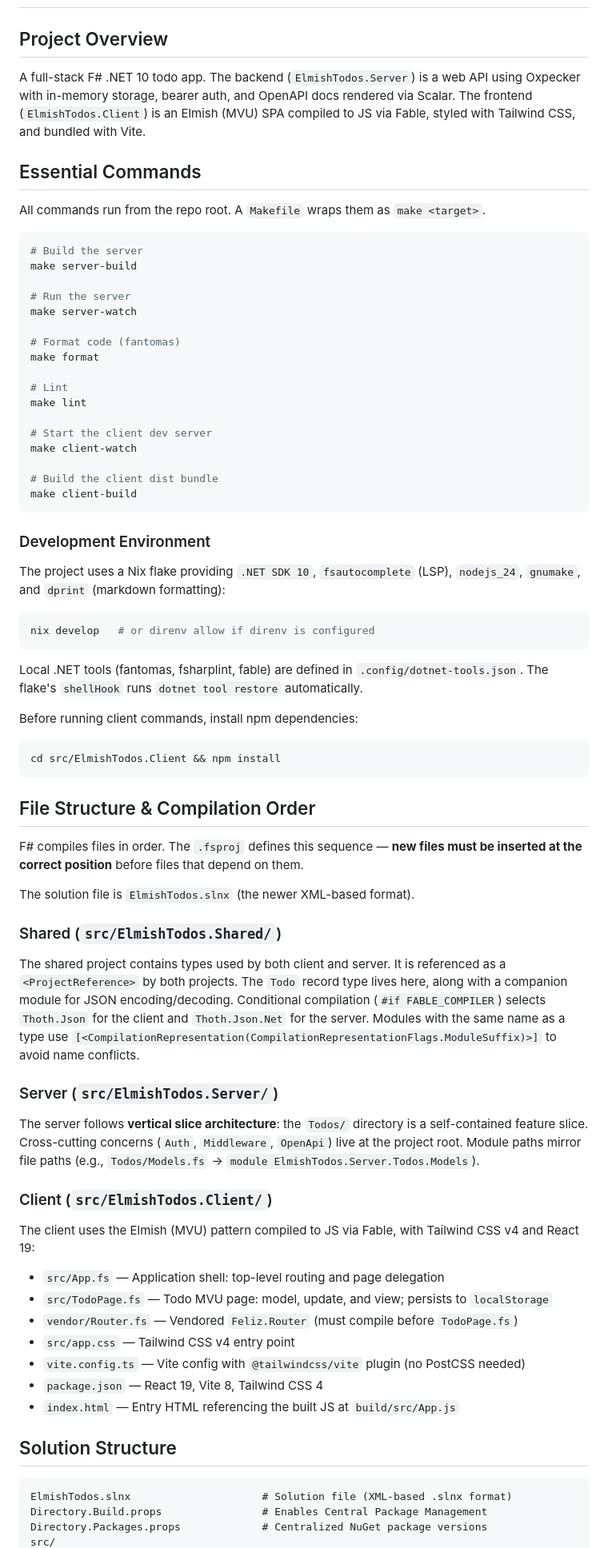
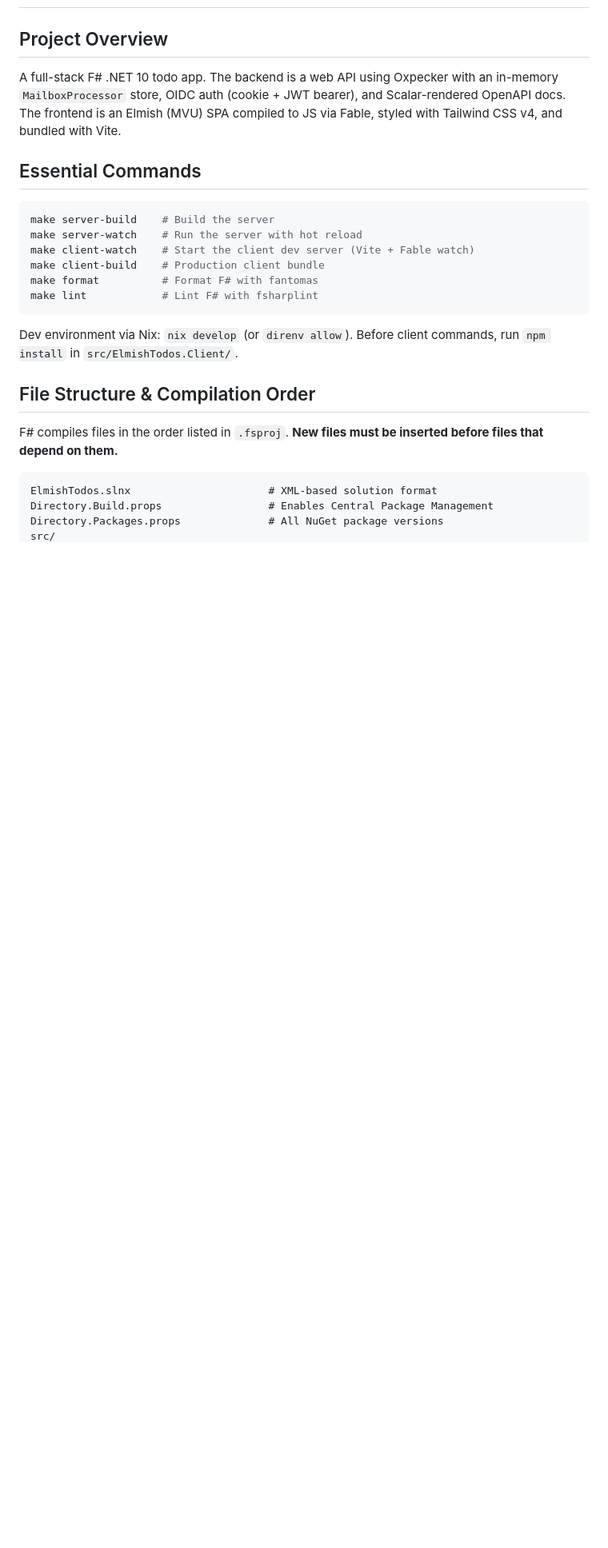
Before and after one commit to AnthonyDickson/elmish-todos, a Markdown page: AGENTS.md, the part around one of its changes. Shown at 80% size. Drawn GitHub-style; blank space fills up the shorter version.

````diff
--- a/AGENTS.md
+++ b/AGENTS.md
@@ -2,78 +2,27 @@
 
 ## Project Overview
 
-A full-stack F# .NET 10 todo app. The backend (`ElmishTodos.Server`) is a web API using Oxpecker with in-memory storage, bearer auth, and OpenAPI docs rendered via Scalar. The frontend (`ElmishTodos.Client`) is an Elmish (MVU) SPA compiled to JS via Fable, styled with Tailwind CSS, and bundled with Vite.
+A full-stack F# .NET 10 todo app. The backend is a web API using Oxpecker with an in-memory `MailboxProcessor` store, OIDC auth (cookie + JWT bearer), and Scalar-rendered OpenAPI docs. The frontend is an Elmish (MVU) SPA compiled to JS via Fable, styled with Tailwind CSS v4, and bundled with Vite.
 
 ## Essential Commands
 
-All commands run from the repo root. A `Makefile` wraps them as `make <target>`.
-
 ```bash
-# Build the server
-make server-build
-
-# Run the server
-make server-watch
-
-# Format code (fantomas)
-make format
-
-# Lint
-make lint
-
-# Start the client dev server
-make client-watch
-
-# Build the client dist bundle
-make client-build
+make server-build    # Build the server
+make server-watch    # Run the server with hot reload
+make client-watch    # Start the client dev server (Vite + Fable watch)
+make client-build    # Production client bundle
+make format          # Format F# with fantomas
+make lint            # Lint F# with fsharplint
 ```
 
-### Development Environment
-
-The project uses a Nix flake providing `.NET SDK 10`, `fsautocomplete` (LSP), `nodejs_24`, `gnumake`, and `dprint` (markdown formatting):
-
-```bash
-nix develop   # or direnv allow if direnv is configured
-```
-
-Local .NET tools (fantomas, fsharplint, fable) are defined in `.config/dotnet-tools.json`. The flake's `shellHook` runs `dotnet tool restore` automatically.
-
-Before running client commands, install npm dependencies:
-
-```bash
-cd src/ElmishTodos.Client && npm install
-```
+Dev environment via Nix: `nix develop` (or `direnv allow`). Before client commands, run `npm install` in `src/ElmishTodos.Client/`.
 
 ## File Structure & Compilation Order
 
-F# compiles files in order. The `.fsproj` defines this sequence — **new files must be inserted at the correct position** before files that depend on them.
-
-The solution file is `ElmishTodos.slnx` (the newer XML-based format).
-
-### Shared (`src/ElmishTodos.Shared/`)
-
-The shared project contains types used by both client and server. It is referenced as a `<ProjectReference>` by both projects. The `Todo` record type lives here, along with a companion module for JSON encoding/decoding. Conditional compilation (`#if FABLE_COMPILER`) selects `Thoth.Json` for the client and `Thoth.Json.Net` for the server. Modules with the same name as a type use `[<CompilationRepresentation(CompilationRepresentationFlags.ModuleSuffix)>]` to avoid name conflicts.
-
-### Server (`src/ElmishTodos.Server/`)
-
-The server follows **vertical slice architecture**: the `Todos/` directory is a self-contained feature slice. Cross-cutting concerns (`Auth`, `Middleware`, `OpenApi`) live at the project root. Module paths mirror file paths (e.g., `Todos/Models.fs` → `module ElmishTodos.Server.Todos.Models`).
-
-### Client (`src/ElmishTodos.Client/`)
-
-The client uses the Elmish (MVU) pattern compiled to JS via Fable, with Tailwind CSS v4 and React 19:
-
-- `src/App.fs` — Application shell: top-level routing and page delegation
-- `src/TodoPage.fs` — Todo MVU page: model, update, and view; persists to `localStorage`
-- `vendor/Router.fs` — Vendored `Feliz.Router` (must compile before `TodoPage.fs`)
-- `src/app.css` — Tailwind CSS v4 entry point
-- `vite.config.ts` — Vite config with `@tailwindcss/vite` plugin (no PostCSS needed)
-- `package.json` — React 19, Vite 8, Tailwind CSS 4
-- `index.html` — Entry HTML referencing the built JS at `build/src/App.js`
-
-## Solution Structure
+F# compiles files in the order listed in `.fsproj`. **New files must be inserted before files that depend on them.**
 
 ```
-ElmishTodos.slnx                     # Solution file (XML-based .slnx format)
-Directory.Build.props                # Enables Central Package Management
-Directory.Packages.props             # Centralized NuGet package versions
+ElmishTodos.slnx                      # XML-based solution format
+Directory.Build.props                 # Enables Central Package Management
+Directory.Packages.props              # All NuGet package versions
 src/
````
Also changed, not shown: other parts of AGENTS.md (+58 -76 lines).
